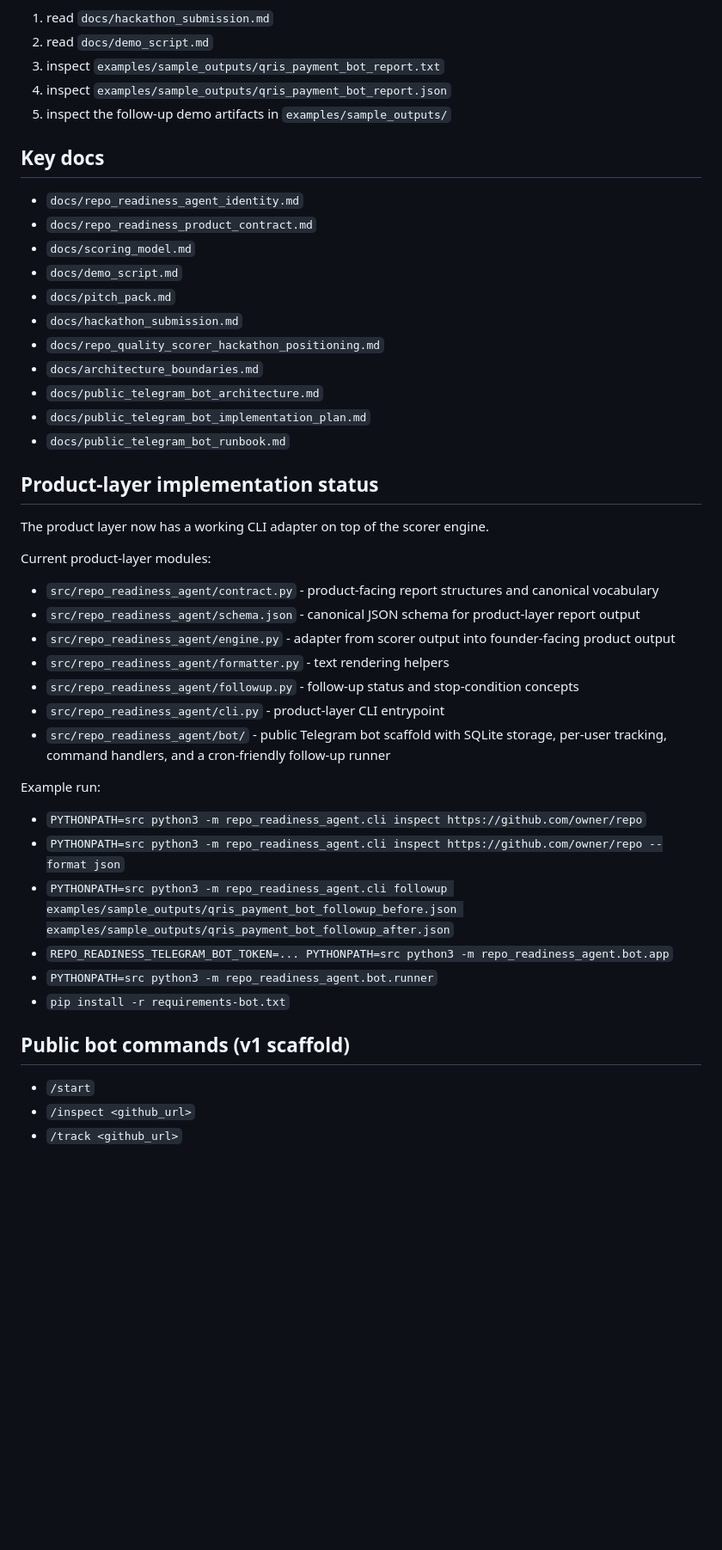
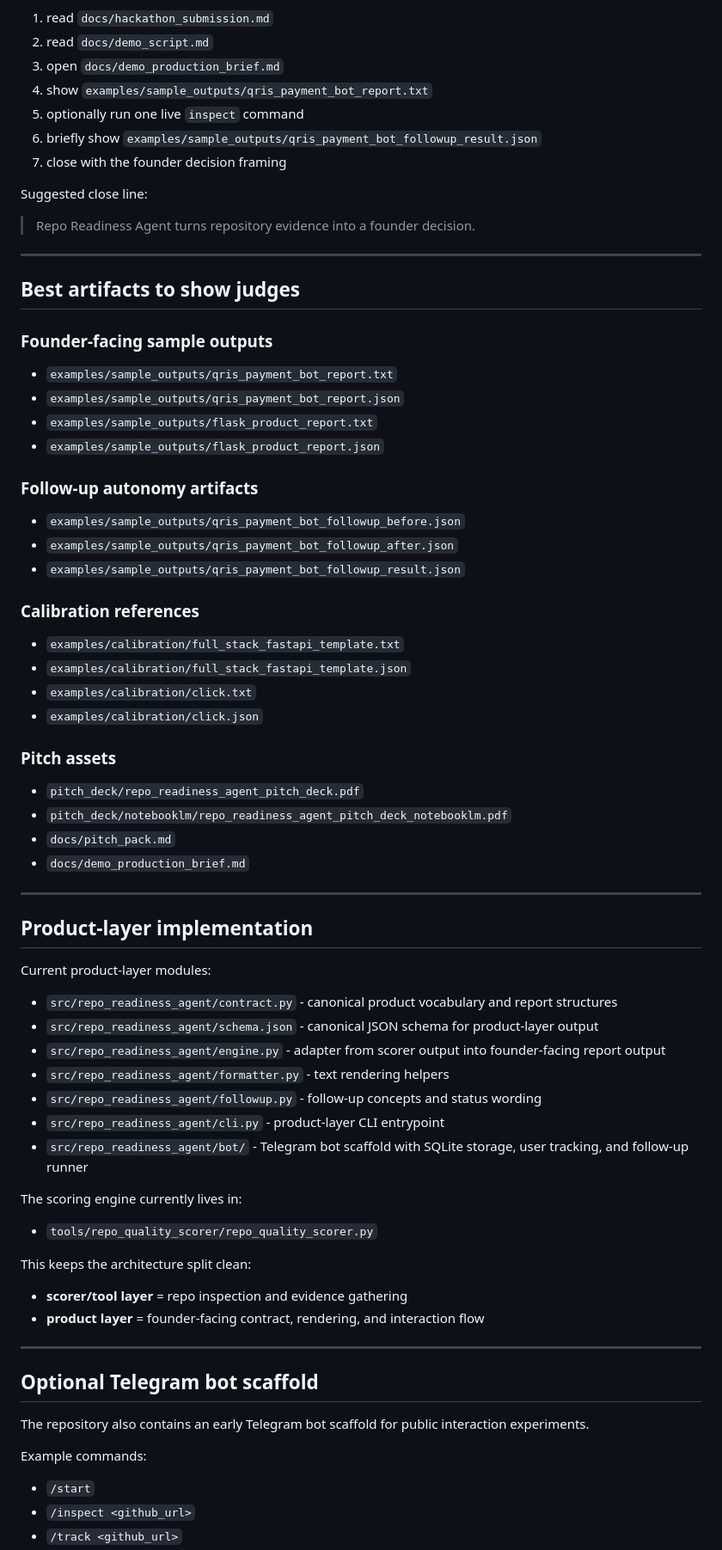
Before and after one commit to boyranger/ws-ga, a Markdown page: RepoReadinessAgent/README.md, the part around one of its changes. Shown at 86% size. GitHub-like rendering; blank space fills up the shorter version.

Commit message:
Polish RepoReadinessAgent README for hackathon

```diff
--- a/RepoReadinessAgent/README.md
+++ b/RepoReadinessAgent/README.md
@@ -65,46 +169,69 @@ If you need the fastest walkthrough:
 1. read `docs/hackathon_submission.md`
 2. read `docs/demo_script.md`
-3. inspect `examples/sample_outputs/qris_payment_bot_report.txt`
-4. inspect `examples/sample_outputs/qris_payment_bot_report.json`
-5. inspect the follow-up demo artifacts in `examples/sample_outputs/`
+3. open `docs/demo_production_brief.md`
+4. show `examples/sample_outputs/qris_payment_bot_report.txt`
+5. optionally run one live `inspect` command
+6. briefly show `examples/sample_outputs/qris_payment_bot_followup_result.json`
+7. close with the founder decision framing
 
-## Key docs
+Suggested close line:
 
-- `docs/repo_readiness_agent_identity.md`
-- `docs/repo_readiness_product_contract.md`
-- `docs/scoring_model.md`
-- `docs/demo_script.md`
+> Repo Readiness Agent turns repository evidence into a founder decision.
+
+---
+
+## Best artifacts to show judges
+
+### Founder-facing sample outputs
+- `examples/sample_outputs/qris_payment_bot_report.txt`
+- `examples/sample_outputs/qris_payment_bot_report.json`
+- `examples/sample_outputs/flask_product_report.txt`
+- `examples/sample_outputs/flask_product_report.json`
+
+### Follow-up autonomy artifacts
+- `examples/sample_outputs/qris_payment_bot_followup_before.json`
+- `examples/sample_outputs/qris_payment_bot_followup_after.json`
+- `examples/sample_outputs/qris_payment_bot_followup_result.json`
+
+### Calibration references
+- `examples/calibration/full_stack_fastapi_template.txt`
+- `examples/calibration/full_stack_fastapi_template.json`
+- `examples/calibration/click.txt`
+- `examples/calibration/click.json`
+
+### Pitch assets
+- `pitch_deck/repo_readiness_agent_pitch_deck.pdf`
+- `pitch_deck/notebooklm/repo_readiness_agent_pitch_deck_notebooklm.pdf`
 - `docs/pitch_pack.md`
-- `docs/hackathon_submission.md`
-- `docs/repo_quality_scorer_hackathon_positioning.md`
-- `docs/architecture_boundaries.md`
-- `docs/public_telegram_bot_architecture.md`
-- `docs/public_telegram_bot_implementation_plan.md`
-- `docs/public_telegram_bot_runbook.md`
+- `docs/demo_production_brief.md`
 
-## Product-layer implementation status
+---
 
-The product layer now has a working CLI adapter on top of the scorer engine.
+## Product-layer implementation
 
 Current product-layer modules:
-- `src/repo_readiness_agent/contract.py` - product-facing report structures and canonical vocabulary
-- `src/repo_readiness_agent/schema.json` - canonical JSON schema for product-layer report output
-- `src/repo_readiness_agent/engine.py` - adapter from scorer output into founder-facing product output
+- `src/repo_readiness_agent/contract.py` - canonical product vocabulary and report structures
+- `src/repo_readiness_agent/schema.json` - canonical JSON schema for product-layer output
+- `src/repo_readiness_agent/engine.py` - adapter from scorer output into founder-facing report output
 - `src/repo_readiness_agent/formatter.py` - text rendering helpers
-- `src/repo_readiness_agent/followup.py` - follow-up status and stop-condition concepts
+- `src/repo_readiness_agent/followup.py` - follow-up concepts and status wording
 - `src/repo_readiness_agent/cli.py` - product-layer CLI entrypoint
-- `src/repo_readiness_agent/bot/` - public Telegram bot scaffold with SQLite storage, per-user tracking, command handlers, and a cron-friendly follow-up runner
+- `src/repo_readiness_agent/bot/` - Telegram bot scaffold with SQLite storage, user tracking, and follow-up runner
 
-Example run:
-- `PYTHONPATH=src python3 -m repo_readiness_agent.cli inspect https://github.com/owner/repo`
-- `PYTHONPATH=src python3 -m repo_readiness_agent.cli inspect https://github.com/owner/repo --format json`
-- `PYTHONPATH=src python3 -m repo_readiness_agent.cli followup examples/sample_outputs/qris_payment_bot_followup_before.json examples/sample_outputs/qris_payment_bot_followup_after.json`
-- `REPO_READINESS_TELEGRAM_BOT_TOKEN=... PYTHONPATH=src python3 -m repo_readiness_agent.bot.app`
-- `PYTHONPATH=src python3 -m repo_readiness_agent.bot.runner`
-- `pip install -r requirements-bot.txt`
+The scoring engine currently lives in:
+- `tools/repo_quality_scorer/repo_quality_scorer.py`
 
-## Public bot commands (v1 scaffold)
+This keeps the architecture split clean:
+- **scorer/tool layer** = repo inspection and evidence gathering
+- **product layer** = founder-facing contract, rendering, and interaction flow
 
+---
+
+## Optional Telegram bot scaffold
+
+The repository also contains an early Telegram bot scaffold for public interaction experiments.
+
+Example commands:
 - `/start`
 - `/inspect <github_url>`
 - `/track <github_url>`
```
Also changed, not shown: other parts of RepoReadinessAgent/README.md (+187 -49 lines).
